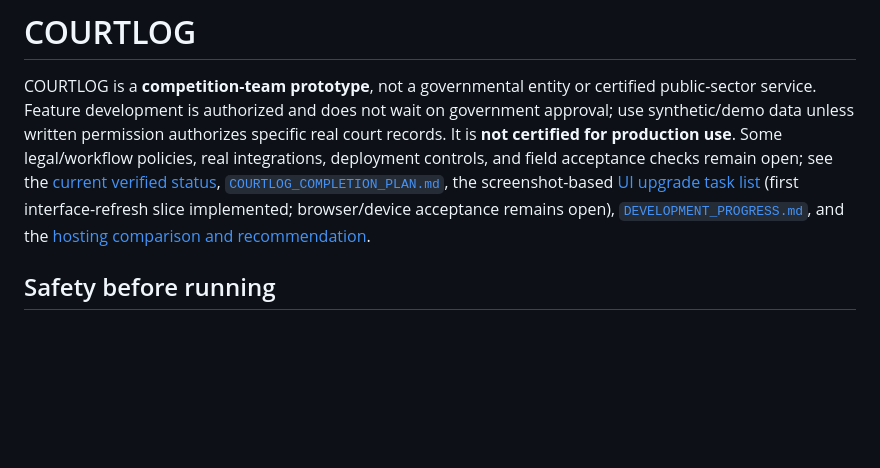
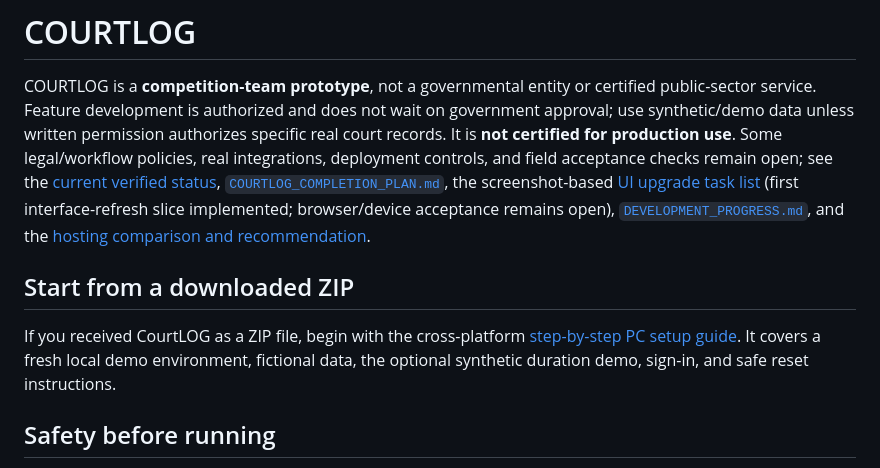
Before and after one commit to JayMan5/CLL, a Markdown page: README.md, the part around the change. GitHub-like rendering; blank space fills up the shorter version.

Commit message:
Add from-ZIP local setup guide
Co-authored-by: arena-agent <297053741+arena-agent@users.noreply.github.com>

```diff
--- a/README.md
+++ b/README.md
@@ -1,6 +1,10 @@
 # COURTLOG
 
 COURTLOG is a **competition-team prototype**, not a governmental entity or certified public-sector service. Feature development is authorized and does not wait on government approval; use synthetic/demo data unless written permission authorizes specific real court records. It is **not certified for production use**. Some legal/workflow policies, real integrations, deployment controls, and field acceptance checks remain open; see the [current verified status](STATUS.md), [`COURTLOG_COMPLETION_PLAN.md`](COURTLOG_COMPLETION_PLAN.md), the screenshot-based [UI upgrade task list](UI_UPGRADE_PLAN.md) (first interface-refresh slice implemented; browser/device acceptance remains open), [`DEVELOPMENT_PROGRESS.md`](DEVELOPMENT_PROGRESS.md), and the [hosting comparison and recommendation](docs/HOSTING_COMPARISON_2026-10-01.md).
+
+## Start from a downloaded ZIP
+
+If you received CourtLOG as a ZIP file, begin with the cross-platform [step-by-step PC setup guide](RUN_COURTLOG_FROM_ZIP.md). It covers a fresh local demo environment, fictional data, the optional synthetic duration demo, sign-in, and safe reset instructions.
 
 ## Safety before running
 
```
Also changed, not shown: RUN_COURTLOG_FROM_ZIP.md (added, +230 -0 lines).
